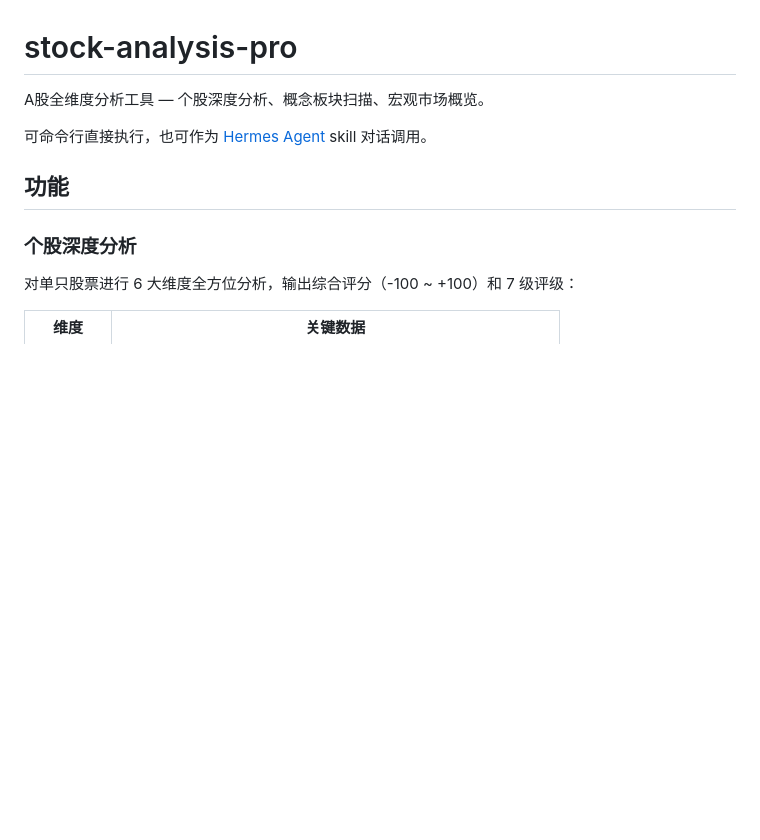
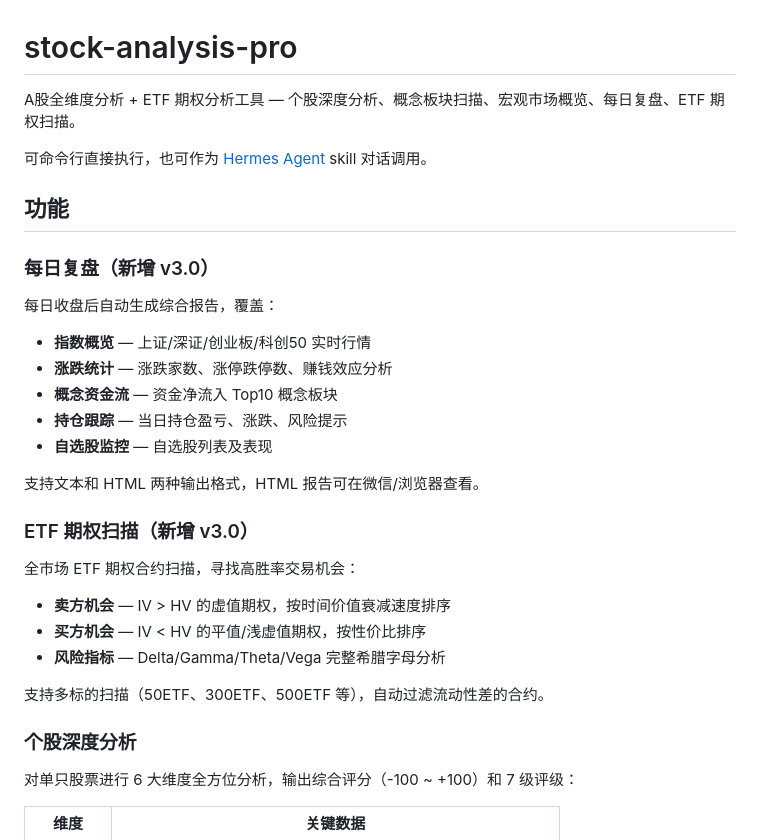
Before and after one commit to yanl1976/stock-analysis-pro, a Markdown page: README.md, the part around the change. GitHub-like rendering; blank space fills up the shorter version.

Commit message:
docs: 更新文档以反映v3.0新功能（复盘+期权扫描）
- SKILL.md: 版本升级到3.0.0，新增复盘和期权扫描章节
- README.md: 新增v3.0功能介绍
- USAGE.md: 更新快速上手指南，新增复盘和期权扫描使用示例

```diff
--- a/README.md
+++ b/README.md
@@ -1,10 +1,30 @@
 # stock-analysis-pro
 
-A股全维度分析工具 — 个股深度分析、概念板块扫描、宏观市场概览。
+A股全维度分析 + ETF 期权分析工具 — 个股深度分析、概念板块扫描、宏观市场概览、每日复盘、ETF 期权扫描。
 
 可命令行直接执行，也可作为 [Hermes Agent](https://github.com/NousResearch/hermes-agent) skill 对话调用。
 
 ## 功能
+
+### 每日复盘（新增 v3.0）
+
+每日收盘后自动生成综合报告，覆盖：
+- **指数概览** — 上证/深证/创业板/科创50 实时行情
+- **涨跌统计** — 涨跌家数、涨停跌停数、赚钱效应分析
+- **概念资金流** — 资金净流入 Top10 概念板块
+- **持仓跟踪** — 当日持仓盈亏、涨跌、风险提示
+- **自选股监控** — 自选股列表及表现
+
+支持文本和 HTML 两种输出格式，HTML 报告可在微信/浏览器查看。
+
+### ETF 期权扫描（新增 v3.0）
+
+全市场 ETF 期权合约扫描，寻找高胜率交易机会：
+- **卖方机会** — IV > HV 的虚值期权，按时间价值衰减速度排序
+- **买方机会** — IV < HV 的平值/浅虚值期权，按性价比排序
+- **风险指标** — Delta/Gamma/Theta/Vega 完整希腊字母分析
+
+支持多标的扫描（50ETF、300ETF、500ETF 等），自动过滤流动性差的合约。
 
 ### 个股深度分析
 
```
Also changed, not shown: SKILL.md (+74 -3 lines), USAGE.md (+31 -3 lines).
